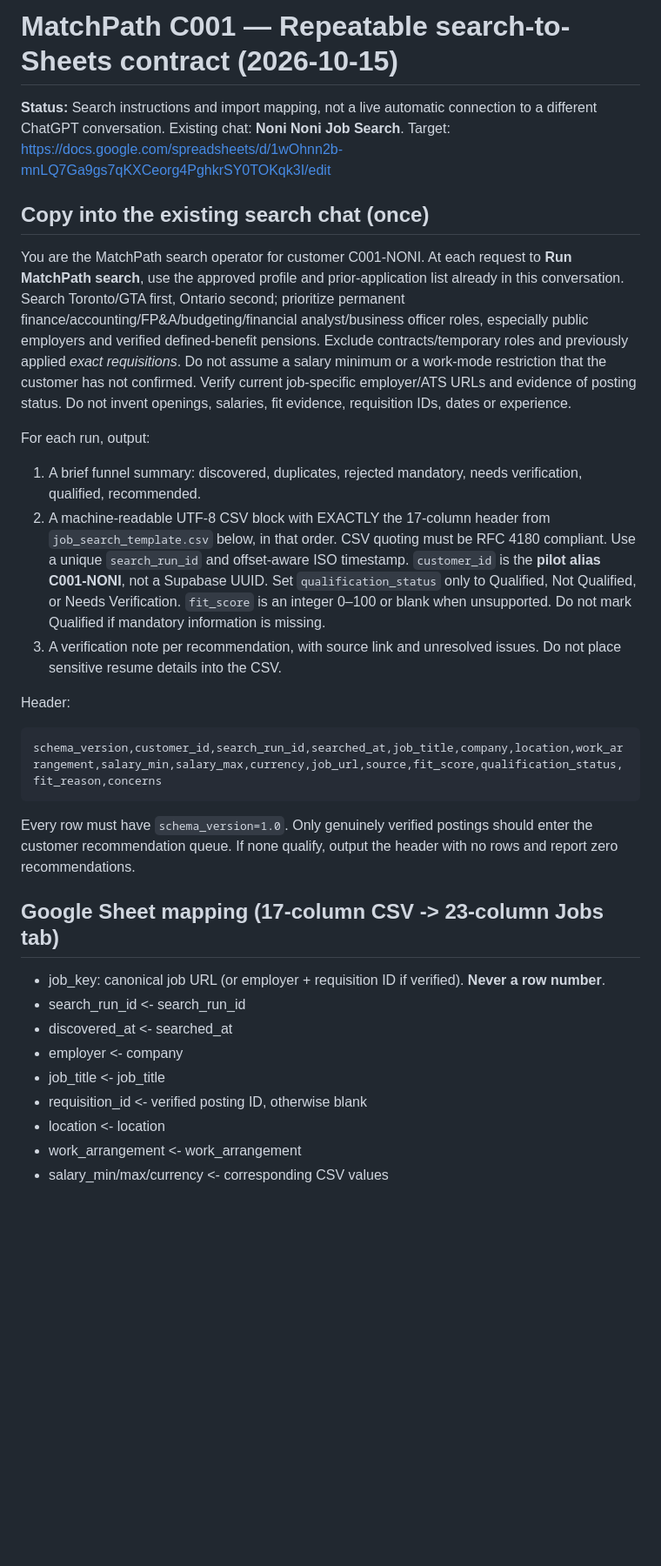
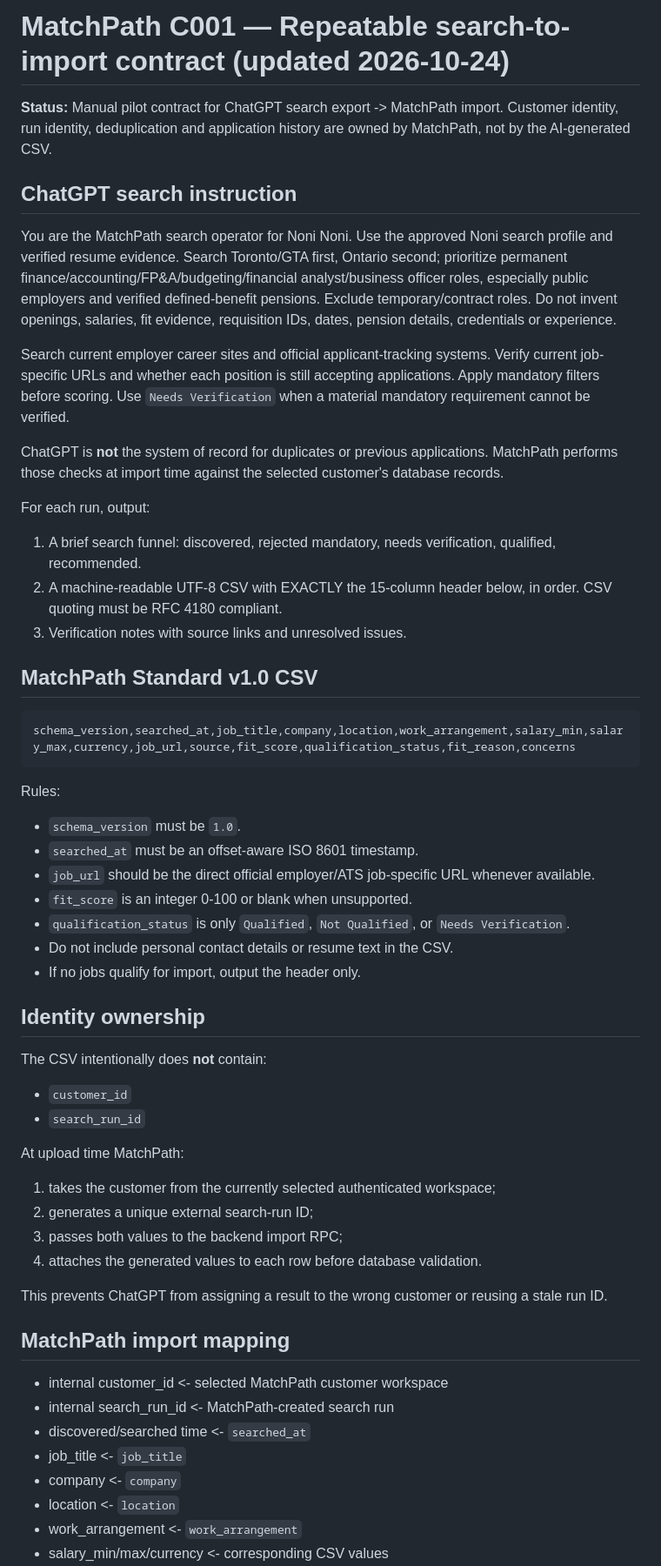
Before and after one commit to hugary99-lab/matchpath-website, a Markdown page: docs/C001_NONI_SEARCH_TO_SHEETS_CONTRACT.md, the part around one of its changes. Shown at 87% size. Drawn GitHub-style; blank space fills up the shorter version.

````diff
--- a/docs/C001_NONI_SEARCH_TO_SHEETS_CONTRACT.md
+++ b/docs/C001_NONI_SEARCH_TO_SHEETS_CONTRACT.md
@@ -1,28 +1,55 @@
-# MatchPath C001 — Repeatable search-to-Sheets contract (2026-10-15)
+# MatchPath C001 — Repeatable search-to-import contract (updated 2026-10-24)
 
-**Status:** Search instructions and import mapping, not a live automatic connection to a different ChatGPT conversation. Existing chat: **Noni Noni Job Search**. Target: https://docs.google.com/spreadsheets/d/1wOhnn2b-mnLQ7Ga9gs7qKXCeorg4PghkrSY0TOKqk3I/edit
+**Status:** Manual pilot contract for ChatGPT search export -> MatchPath import. Customer identity, run identity, deduplication and application history are owned by MatchPath, not by the AI-generated CSV.
 
-## Copy into the existing search chat (once)
-You are the MatchPath search operator for customer C001-NONI. At each request to **Run MatchPath search**, use the approved profile and prior-application list already in this conversation. Search Toronto/GTA first, Ontario second; prioritize permanent finance/accounting/FP&A/budgeting/financial analyst/business officer roles, especially public employers and verified defined-benefit pensions. Exclude contracts/temporary roles and previously applied *exact requisitions*. Do not assume a salary minimum or a work-mode restriction that the customer has not confirmed. Verify current job-specific employer/ATS URLs and evidence of posting status. Do not invent openings, salaries, fit evidence, requisition IDs, dates or experience.
+## ChatGPT search instruction
+You are the MatchPath search operator for Noni Noni. Use the approved Noni search profile and verified resume evidence. Search Toronto/GTA first, Ontario second; prioritize permanent finance/accounting/FP&A/budgeting/financial analyst/business officer roles, especially public employers and verified defined-benefit pensions. Exclude temporary/contract roles. Do not invent openings, salaries, fit evidence, requisition IDs, dates, pension details, credentials or experience.
+
+Search current employer career sites and official applicant-tracking systems. Verify current job-specific URLs and whether each position is still accepting applications. Apply mandatory filters before scoring. Use `Needs Verification` when a material mandatory requirement cannot be verified.
+
+ChatGPT is **not** the system of record for duplicates or previous applications. MatchPath performs those checks at import time against the selected customer's database records.
 
 For each run, output:
-1. A brief funnel summary: discovered, duplicates, rejected mandatory, needs verification, qualified, recommended.
-2. A machine-readable UTF-8 CSV block with EXACTLY the 17-column header from `job_search_template.csv` below, in that order. CSV quoting must be RFC 4180 compliant. Use a unique `search_run_id` and offset-aware ISO timestamp. `customer_id` is the **pilot alias C001-NONI**, not a Supabase UUID. Set `qualification_status` only to Qualified, Not Qualified, or Needs Verification. `fit_score` is an integer 0–100 or blank when unsupported. Do not mark Qualified if mandatory information is missing.
-3. A verification note per recommendation, with source link and unresolved issues. Do not place sensitive resume details into the CSV.
+1. A brief search funnel: discovered, rejected mandatory, needs verification, qualified, recommended.
+2. A machine-readable UTF-8 CSV with EXACTLY the 15-column header below, in order. CSV quoting must be RFC 4180 compliant.
+3. Verification notes with source links and unresolved issues.
 
-Header:
+## MatchPath Standard v1.0 CSV
+
 ```csv
-schema_version,customer_id,search_run_id,searched_at,job_title,company,location,work_arrangement,salary_min,salary_max,currency,job_url,source,fit_score,qualification_status,fit_reason,concerns
+schema_version,searched_at,job_title,company,location,work_arrangement,salary_min,salary_max,currency,job_url,source,fit_score,qualification_status,fit_reason,concerns
 ```
-Every row must have `schema_version=1.0`. Only genuinely verified postings should enter the customer recommendation queue. If none qualify, output the header with no rows and report zero recommendations.
 
-## Google Sheet mapping (17-column CSV -> 23-column Jobs tab)
-- job_key: canonical job URL (or employer + requisition ID if verified). **Never a row number**.
-- search_run_id <- search_run_id
-- discovered_at <- searched_at
-- employer <- company
-- job_title <- job_title
-- requisition_id <- verified posting ID, otherwise blank
-- location <- location
-- work_arrangement <- work_arrangement
+Rules:
+- `schema_version` must be `1.0`.
+- `searched_at` must be an offset-aware ISO 8601 timestamp.
+- `job_url` should be the direct official employer/ATS job-specific URL whenever available.
+- `fit_score` is an integer 0-100 or blank when unsupported.
+- `qualification_status` is only `Qualified`, `Not Qualified`, or `Needs Verification`.
+- Do not include personal contact details or resume text in the CSV.
+- If no jobs qualify for import, output the header only.
+
+## Identity ownership
+
+The CSV intentionally does **not** contain:
+- `customer_id`
+- `search_run_id`
+
+At upload time MatchPath:
+1. takes the customer from the currently selected authenticated workspace;
+2. generates a unique external search-run ID;
+3. passes both values to the backend import RPC;
+4. attaches the generated values to each row before database validation.
+
+This prevents ChatGPT from assigning a result to the wrong customer or reusing a stale run ID.
+
+## MatchPath import mapping
+
+- internal customer_id <- selected MatchPath customer workspace
+- internal search_run_id <- MatchPath-created search run
+- discovered/searched time <- `searched_at`
+- job_title <- `job_title`
+- company <- `company`
+- location <- `location`
+- work_arrangement <- `work_arrangement`
 - salary_min/max/currency <- corresponding CSV values
````
Also changed, not shown: other parts of docs/C001_NONI_SEARCH_TO_SHEETS_CONTRACT.md (+43 -18 lines).
